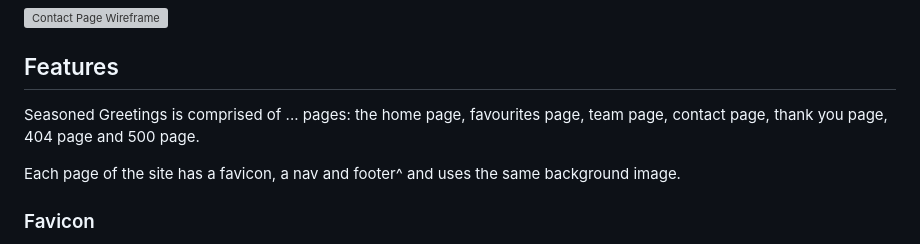
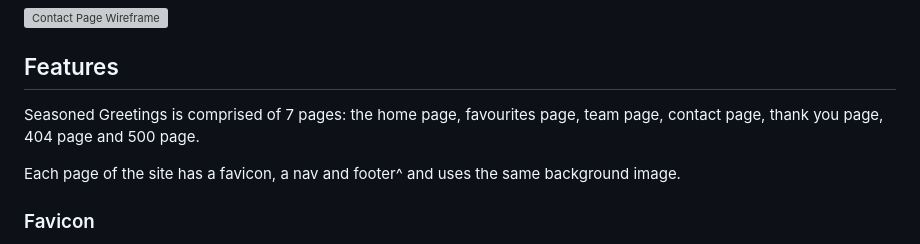
Before and after one commit to Mbutler1991/seasonedgreetings, a Markdown page: README.md, the part around one of its changes. GitHub-like rendering; grey boxes are pictures that could not be loaded.

```diff
--- a/README.md
+++ b/README.md
@@ -69,7 +69,7 @@ Wireframes were utilised to allow the team to work cohesively with the same visi
 
 ## Features
 
-Seasoned Greetings is comprised of ... pages: the home page, favourites page, team page, contact page, thank you page, 404 page and 500 page.
+Seasoned Greetings is comprised of 7 pages: the home page, favourites page, team page, contact page, thank you page, 404 page and 500 page.
 
 Each page of the site has a favicon, a nav and footer^ and uses the same background image.
 
```
Also changed, not shown: other parts of README.md (+31 -1 lines).
